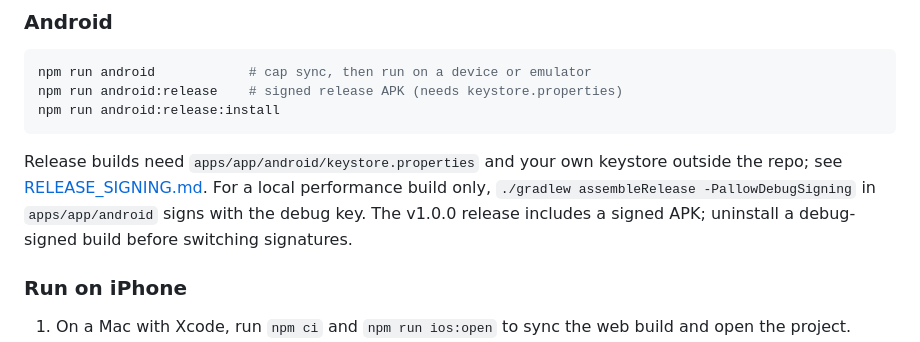
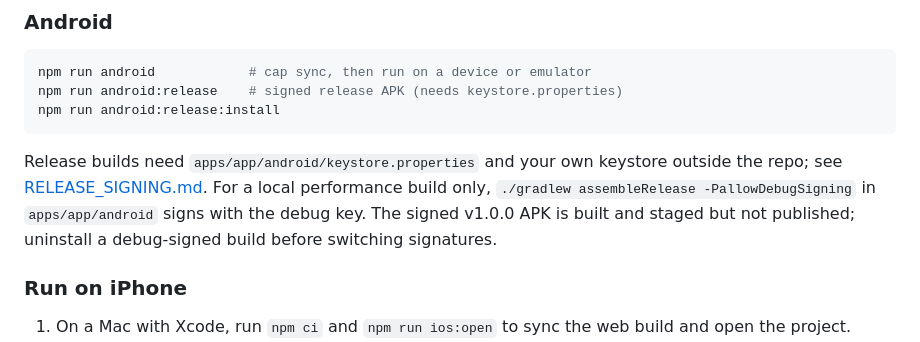
Before and after one commit to ahnafone/open-record, a Markdown page: README.md, the part around one of its changes. Drawn GitHub-style.

```diff
--- a/README.md
+++ b/README.md
@@ -77,7 +78,8 @@ npm run android:release:install
 Release builds need `apps/app/android/keystore.properties` and your own keystore outside the repo;
 see [RELEASE_SIGNING.md](apps/app/android/RELEASE_SIGNING.md). For a local performance build only,
 `./gradlew assembleRelease -PallowDebugSigning` in `apps/app/android` signs with the debug key. The
-v1.0.0 release includes a signed APK; uninstall a debug-signed build before switching signatures.
+signed v1.0.0 APK is built and staged but not published; uninstall a debug-signed build before
+switching signatures.
 
 ### Run on iPhone
 
```
Also changed, not shown: other parts of README.md (+8 -7 lines).
